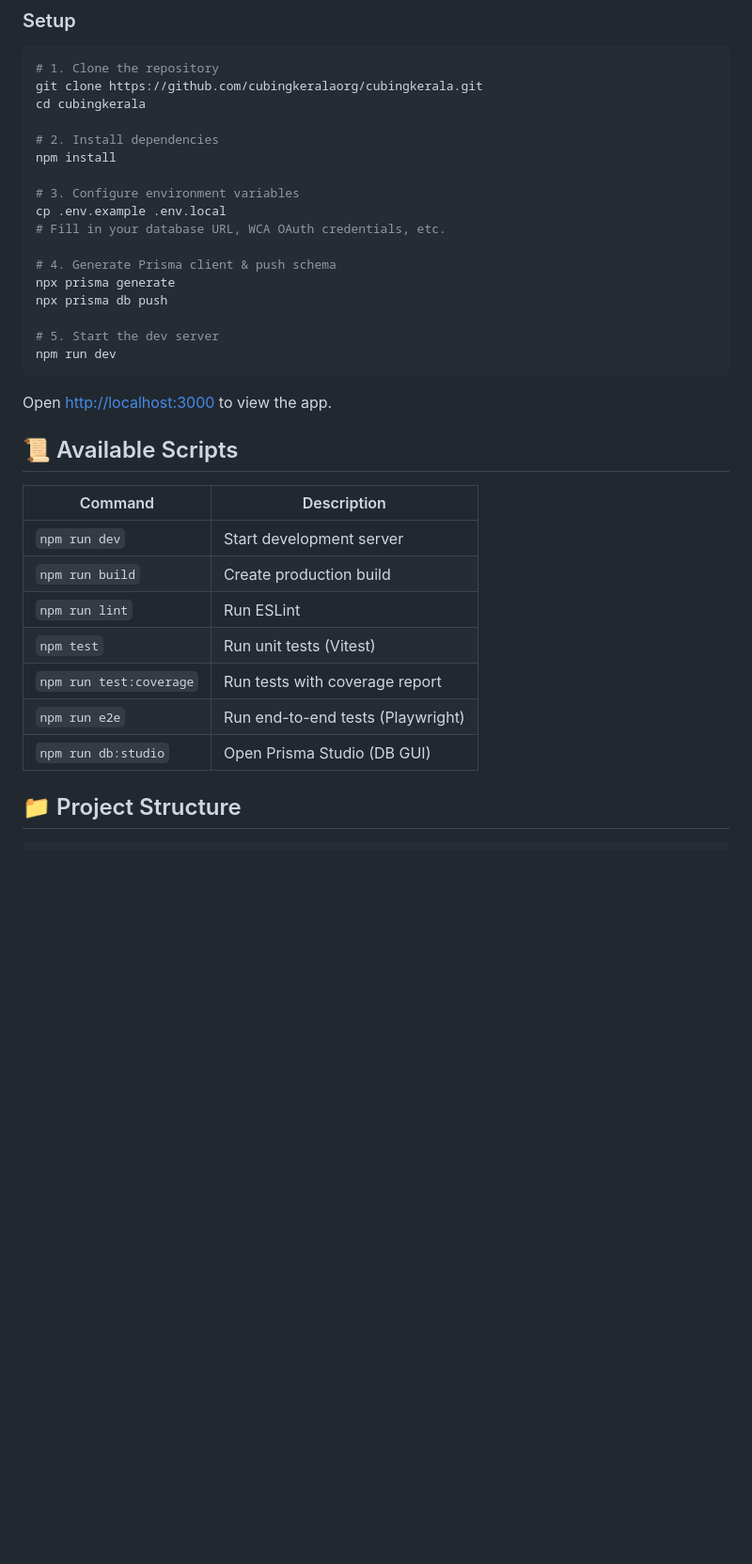
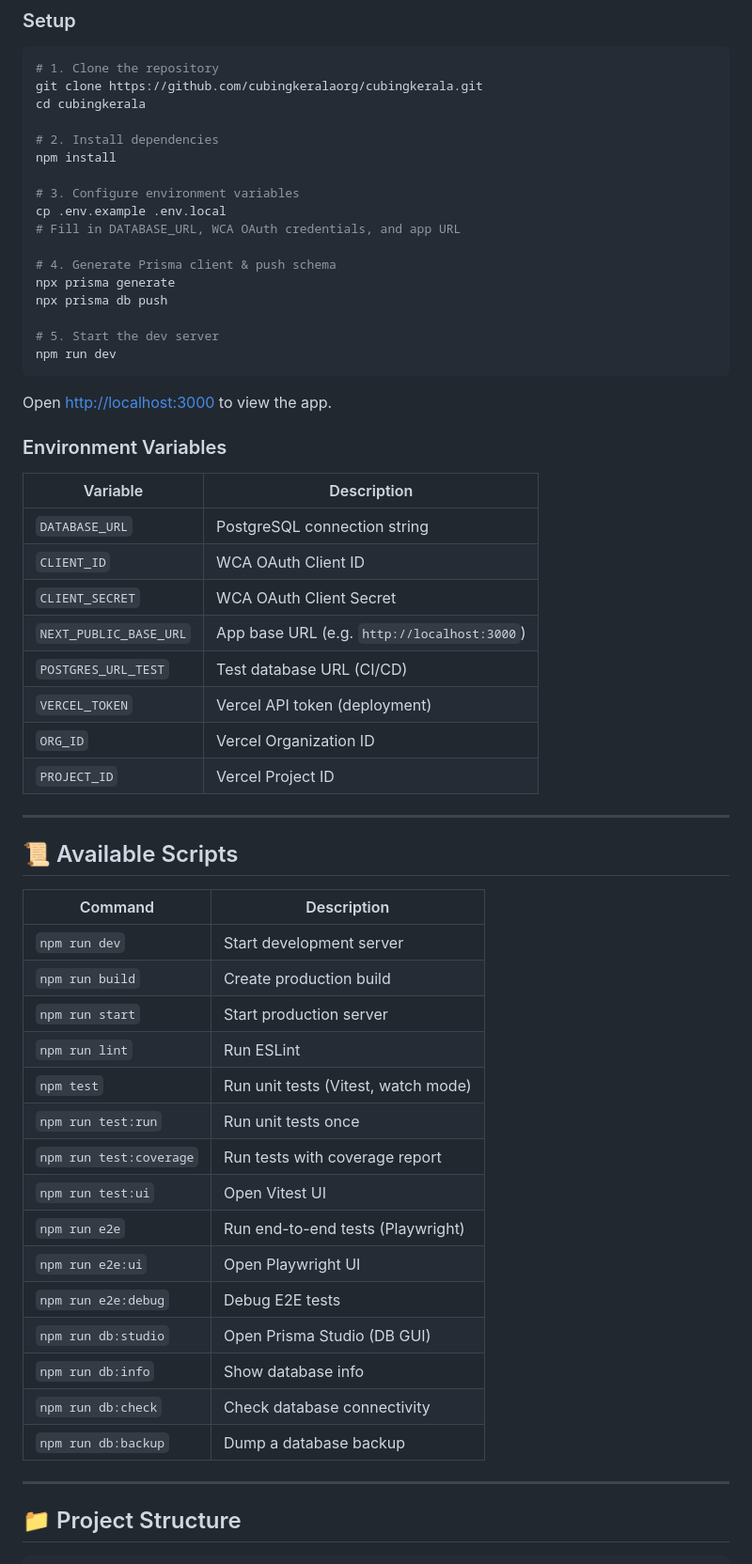
Before and after one commit to cubingkeralaorg/cubingkerala, a Markdown page: README.md, the part around one of its changes. Shown at 94% size. Drawn GitHub-style; blank space fills up the shorter version.

```diff
--- a/README.md
+++ b/README.md
@@ -58,7 +82,7 @@ npm install
 
 # 3. Configure environment variables
 cp .env.example .env.local
-# Fill in your database URL, WCA OAuth credentials, etc.
+# Fill in DATABASE_URL, WCA OAuth credentials, and app URL
 
 # 4. Generate Prisma client & push schema
 npx prisma generate
@@ -70,17 +94,42 @@ npm run dev
 
 Open [http://localhost:3000](http://localhost:3000) to view the app.
 
+### Environment Variables
+
+| Variable | Description |
+|---|---|
+| `DATABASE_URL` | PostgreSQL connection string |
+| `CLIENT_ID` | WCA OAuth Client ID |
+| `CLIENT_SECRET` | WCA OAuth Client Secret |
+| `NEXT_PUBLIC_BASE_URL` | App base URL (e.g. `http://localhost:3000`) |
+| `POSTGRES_URL_TEST` | Test database URL (CI/CD) |
+| `VERCEL_TOKEN` | Vercel API token (deployment) |
+| `ORG_ID` | Vercel Organization ID |
+| `PROJECT_ID` | Vercel Project ID |
+
+---
+
 ## 📜 Available Scripts
 
 | Command | Description |
 |---|---|
 | `npm run dev` | Start development server |
 | `npm run build` | Create production build |
+| `npm run start` | Start production server |
 | `npm run lint` | Run ESLint |
-| `npm test` | Run unit tests (Vitest) |
+| `npm test` | Run unit tests (Vitest, watch mode) |
+| `npm run test:run` | Run unit tests once |
 | `npm run test:coverage` | Run tests with coverage report |
+| `npm run test:ui` | Open Vitest UI |
 | `npm run e2e` | Run end-to-end tests (Playwright) |
+| `npm run e2e:ui` | Open Playwright UI |
+| `npm run e2e:debug` | Debug E2E tests |
 | `npm run db:studio` | Open Prisma Studio (DB GUI) |
+| `npm run db:info` | Show database info |
+| `npm run db:check` | Check database connectivity |
+| `npm run db:backup` | Dump a database backup |
+
+---
 
 ## 📁 Project Structure
 
```
Also changed, not shown: other parts of README.md (+86 -27 lines).
